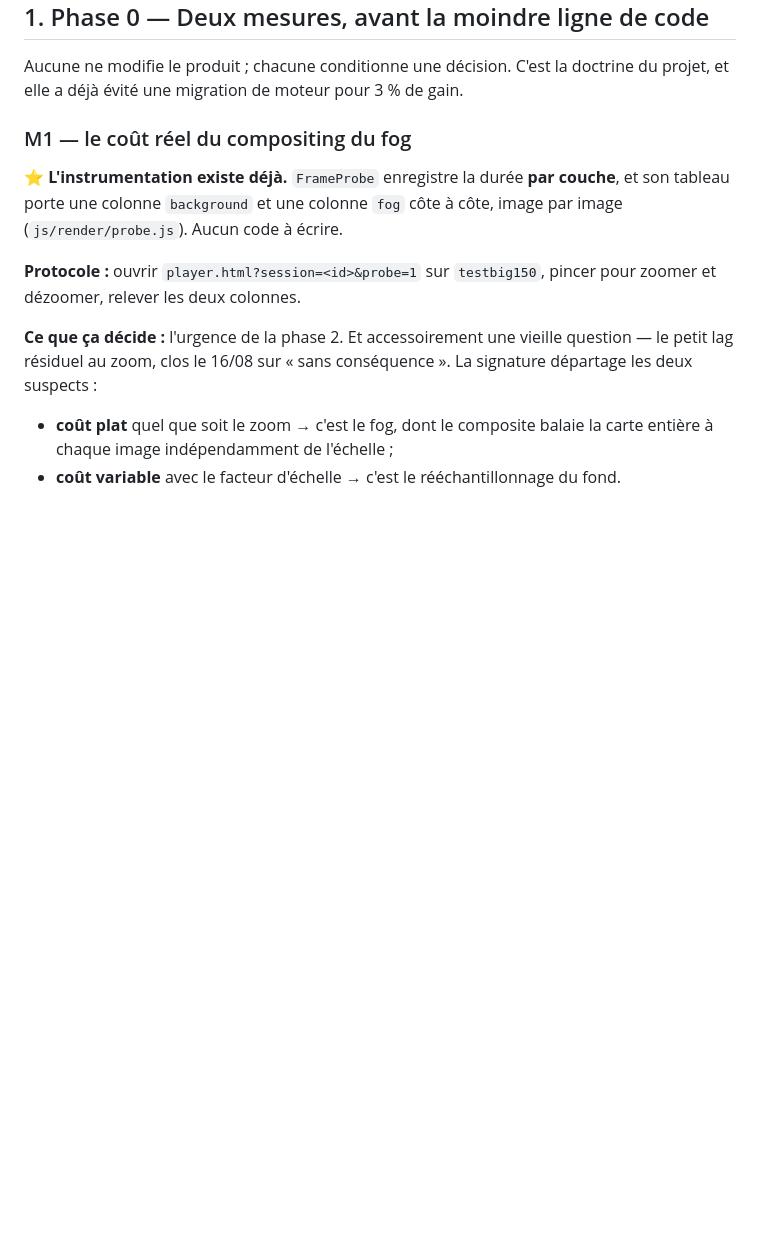
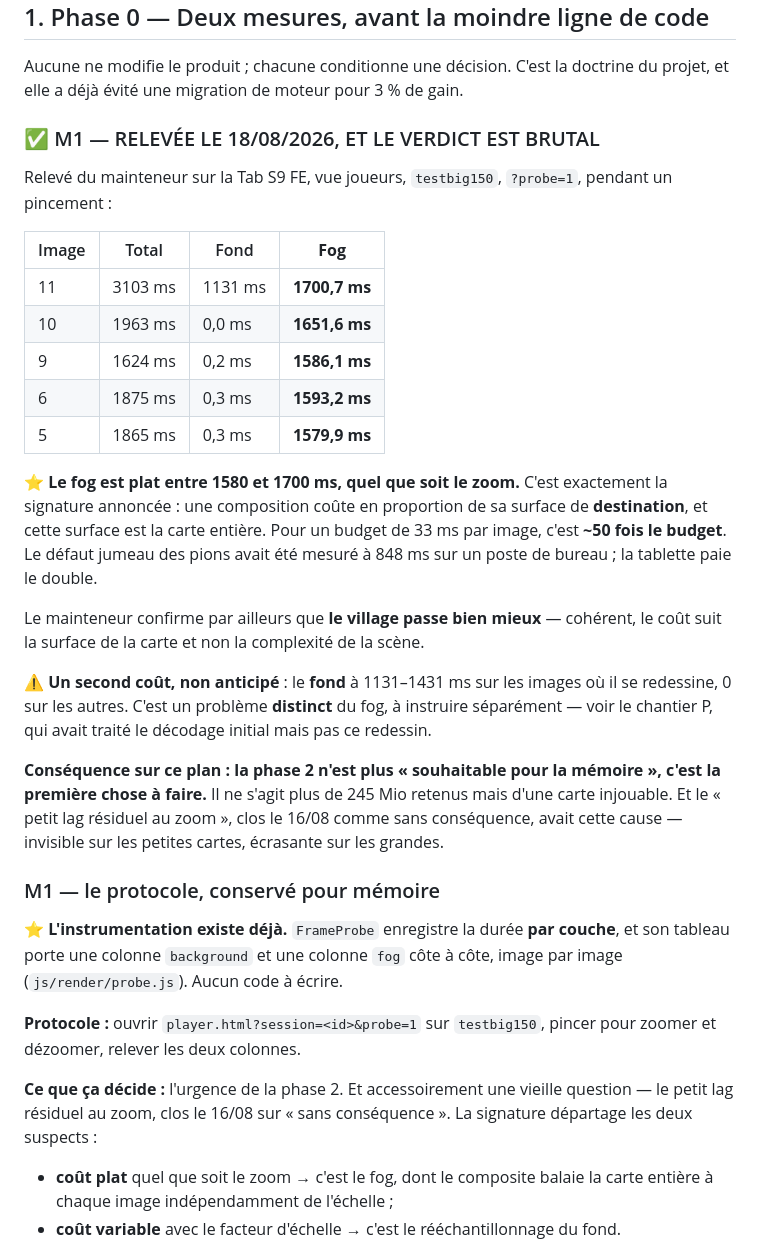
Before and after one commit to Ethoril/rpg-map-display, a Markdown page: docs/PLAN-SUITE.md, the part around one of its changes. Drawn GitHub-style; blank space fills up the shorter version.

```diff
--- a/docs/PLAN-SUITE.md
+++ b/docs/PLAN-SUITE.md
@@ -32,7 +32,36 @@
 Aucune ne modifie le produit ; chacune conditionne une décision. C'est la doctrine du projet, et
 elle a déjà évité une migration de moteur pour 3 % de gain.
 
-### M1 — le coût réel du compositing du fog
+### ✅ M1 — RELEVÉE LE 18/08/2026, ET LE VERDICT EST BRUTAL
+
+Relevé du mainteneur sur la Tab S9 FE, vue joueurs, `testbig150`, `?probe=1`, pendant un pincement :
+
+| Image | Total | Fond | **Fog** |
+|---|---|---|---|
+| 11 | 3103 ms | 1131 ms | **1700,7 ms** |
+| 10 | 1963 ms | 0,0 ms | **1651,6 ms** |
+| 9 | 1624 ms | 0,2 ms | **1586,1 ms** |
+| 6 | 1875 ms | 0,3 ms | **1593,2 ms** |
+| 5 | 1865 ms | 0,3 ms | **1579,9 ms** |
+
+⭐ **Le fog est plat entre 1580 et 1700 ms, quel que soit le zoom.** C'est exactement la signature
+annoncée : une composition coûte en proportion de sa surface de **destination**, et cette surface est
+la carte entière. Pour un budget de 33 ms par image, c'est **~50 fois le budget**. Le défaut jumeau
+des pions avait été mesuré à 848 ms sur un poste de bureau ; la tablette paie le double.
+
+Le mainteneur confirme par ailleurs que **le village passe bien mieux** — cohérent, le coût suit la
+surface de la carte et non la complexité de la scène.
+
+⚠ **Un second coût, non anticipé** : le **fond** à 1131–1431 ms sur les images où il se redessine, 0
+sur les autres. C'est un problème **distinct** du fog, à instruire séparément — voir le chantier P,
+qui avait traité le décodage initial mais pas ce redessin.
+
+**Conséquence sur ce plan : la phase 2 n'est plus « souhaitable pour la mémoire », c'est la première
+chose à faire.** Il ne s'agit plus de 245 Mio retenus mais d'une carte injouable. Et le « petit lag
+résiduel au zoom », clos le 16/08 comme sans conséquence, avait cette cause — invisible sur les
+petites cartes, écrasante sur les grandes.
+
+### M1 — le protocole, conservé pour mémoire
 
 ⭐ **L'instrumentation existe déjà.** `FrameProbe` enregistre la durée **par couche**, et son tableau
 porte une colonne `background` et une colonne `fog` côte à côte, image par image
```
Also changed, not shown: other parts of docs/PLAN-SUITE.md (+19 -0 lines), docs/JOURNAL-AUTONOME.md (added, +78 -0 lines).
